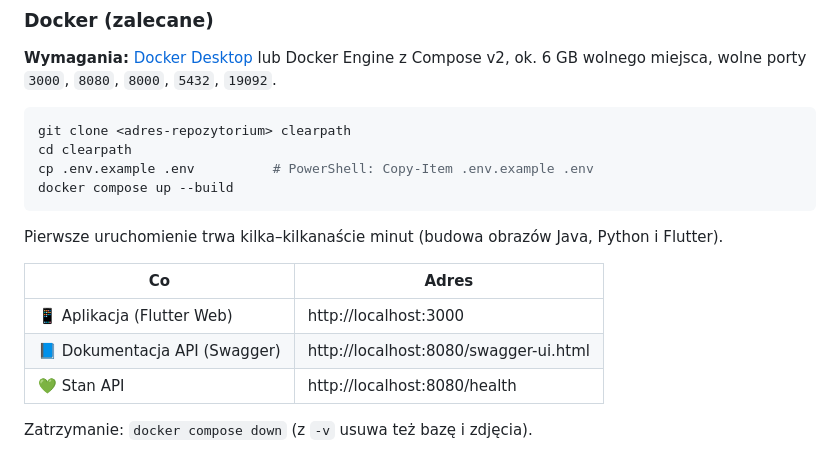
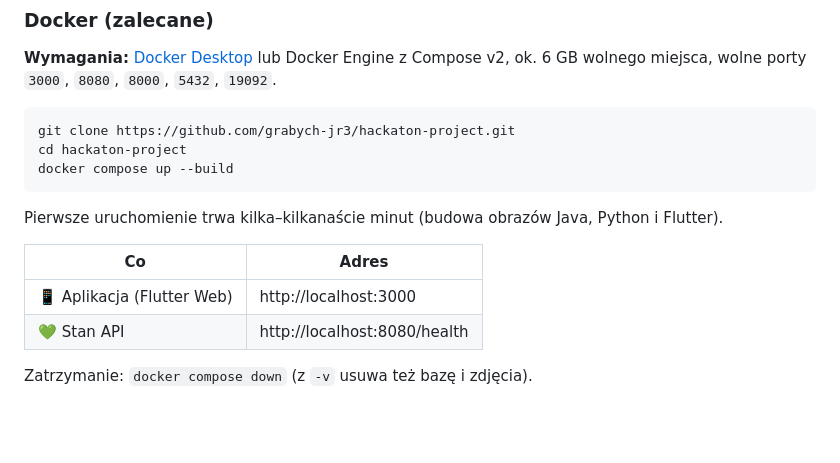
Before and after one commit to grabych-jr3/hackaton-project, a Markdown page: README.md, the part around the change. Rendered like a GitHub page; blank space fills up the shorter version.

Commit message:
Updated REDME.md
Updated repository cloning instructions and API documentation links.

````diff
--- a/README.md
+++ b/README.md
@@ -117,9 +117,8 @@ Więcej schematów (przepływ zdjęcia, model tłumów): **[ARCHITEKTURA.md](ARC
 **Wymagania:** [Docker Desktop](https://www.docker.com/products/docker-desktop/) lub Docker Engine z Compose v2, ok. 6 GB wolnego miejsca, wolne porty `3000`, `8080`, `8000`, `5432`, `19092`.
 
 ```bash
-git clone <adres-repozytorium> clearpath
-cd clearpath
-cp .env.example .env          # PowerShell: Copy-Item .env.example .env
+git clone https://github.com/grabych-jr3/hackaton-project.git
+cd hackaton-project
 docker compose up --build
 ```
 
@@ -128,7 +127,6 @@ Pierwsze uruchomienie trwa kilka–kilkanaście minut (budowa obrazów Java, Pyt
 | Co | Adres |
 |---|---|
 | 📱 Aplikacja (Flutter Web) | http://localhost:3000 |
-| 📘 Dokumentacja API (Swagger) | http://localhost:8080/swagger-ui.html |
 | 💚 Stan API | http://localhost:8080/health |
 
 Zatrzymanie: `docker compose down` (z `-v` usuwa też bazę i zdjęcia).
````
